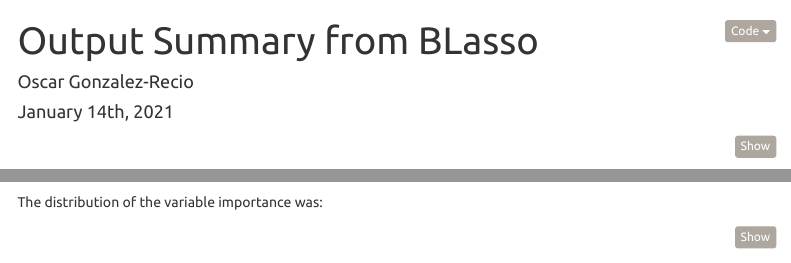
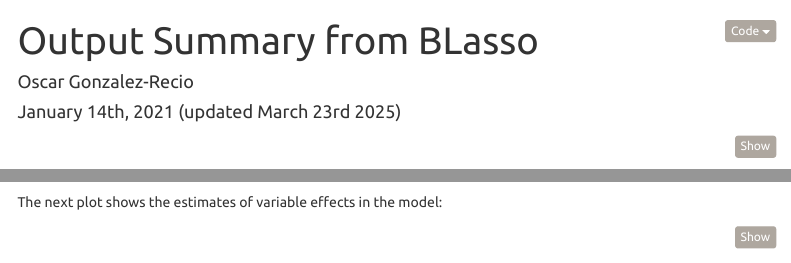
Before and after one commit to ogrecio/BLasso, an R Markdown document (BLasso_OutputSummary.Rmd): the page in a window 1100 px wide, from its top, and a second part further down, joined at a grey line. Rendered offline with R 4.5, knitr and Pandoc, with nearby package versions; some code elsewhere in the file could not run offline; menus at the side of the page are left out.

Commit message:
Update BLasso_OutputSummary.Rmd

````diff
--- a/BLasso_OutputSummary.Rmd
+++ b/BLasso_OutputSummary.Rmd
@@ -1,7 +1,7 @@
 ---
 title: "Output Summary from BLasso"
 author: "Oscar Gonzalez-Recio"
-date: " January 14th, 2021"
+date: " January 14th, 2021 (updated March 23rd 2025)"
 output:
   html_document:
     code_folding: hide
@@ -90,7 +90,7 @@ pander(beta_hat_subset[1:20,])
 
 ```
 
-The distribution of the variable importance was:
+The next plot shows the estimates of variable effects in the model:
 
 ```{r, variable_importance2, include='TRUE'}
 
````
